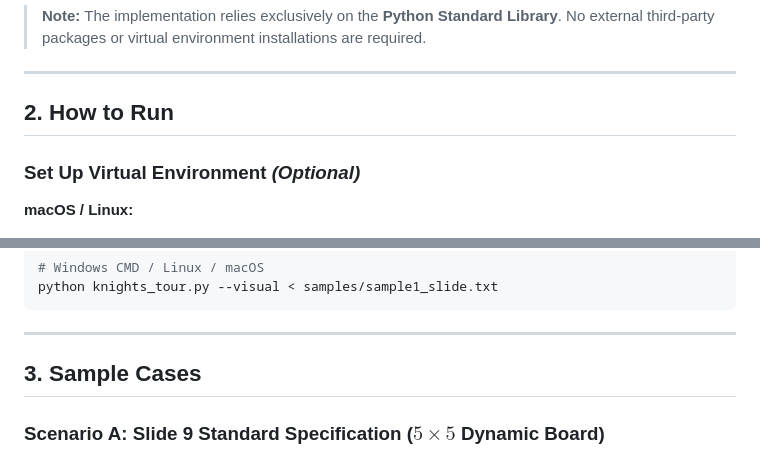
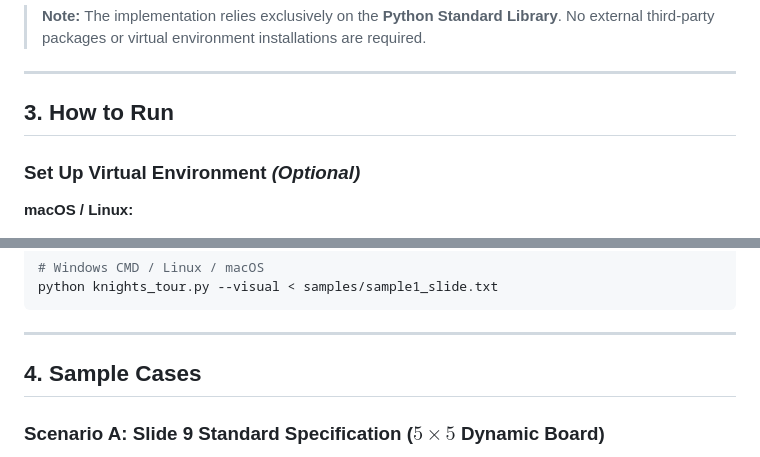
Before and after one commit to rakhahandrian-Git/GrapthTheory-CodingTask, a Markdown page: Knights Tour/README.md, 2 parts joined by grey strips. Rendered like a GitHub page.

```diff
--- a/Knights Tour/README.md
+++ b/Knights Tour/README.md
@@ -17,7 +58,7 @@
 
 ---
 
-## 2. How to Run
+## 3. How to Run
 
 ### Set Up Virtual Environment *(Optional)*
 **macOS / Linux:**
@@ -80,7 +121,7 @@ python knights_tour.py --visual < samples/sample1_slide.txt
 
 ---
 
-## 3. Sample Cases
+## 4. Sample Cases
 
 ### Scenario A: Slide 9 Standard Specification ($5 \times 5$ Dynamic Board)
 * **Board Dimensions:** $5 \times 5$ (Total 25 squares)
```
Also changed, not shown: other parts of Knights Tour/README.md (+42 -1 lines).
